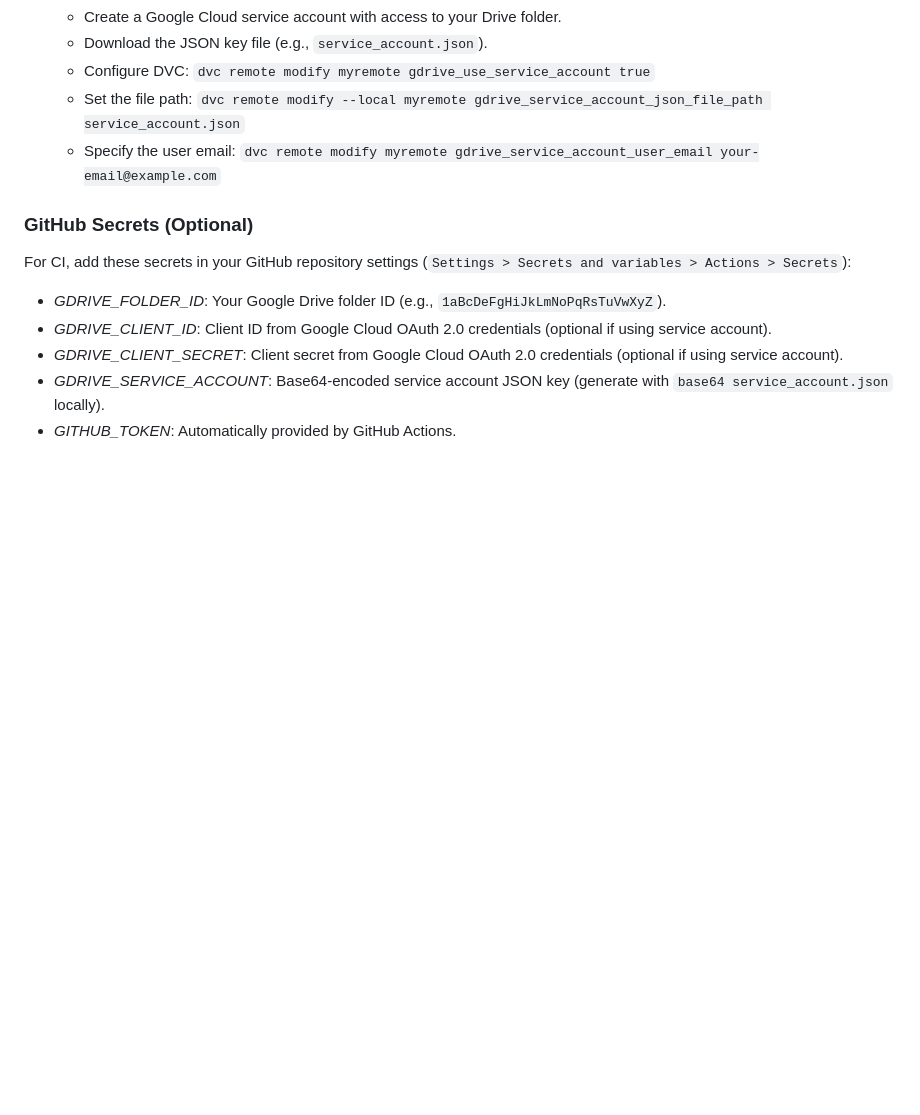
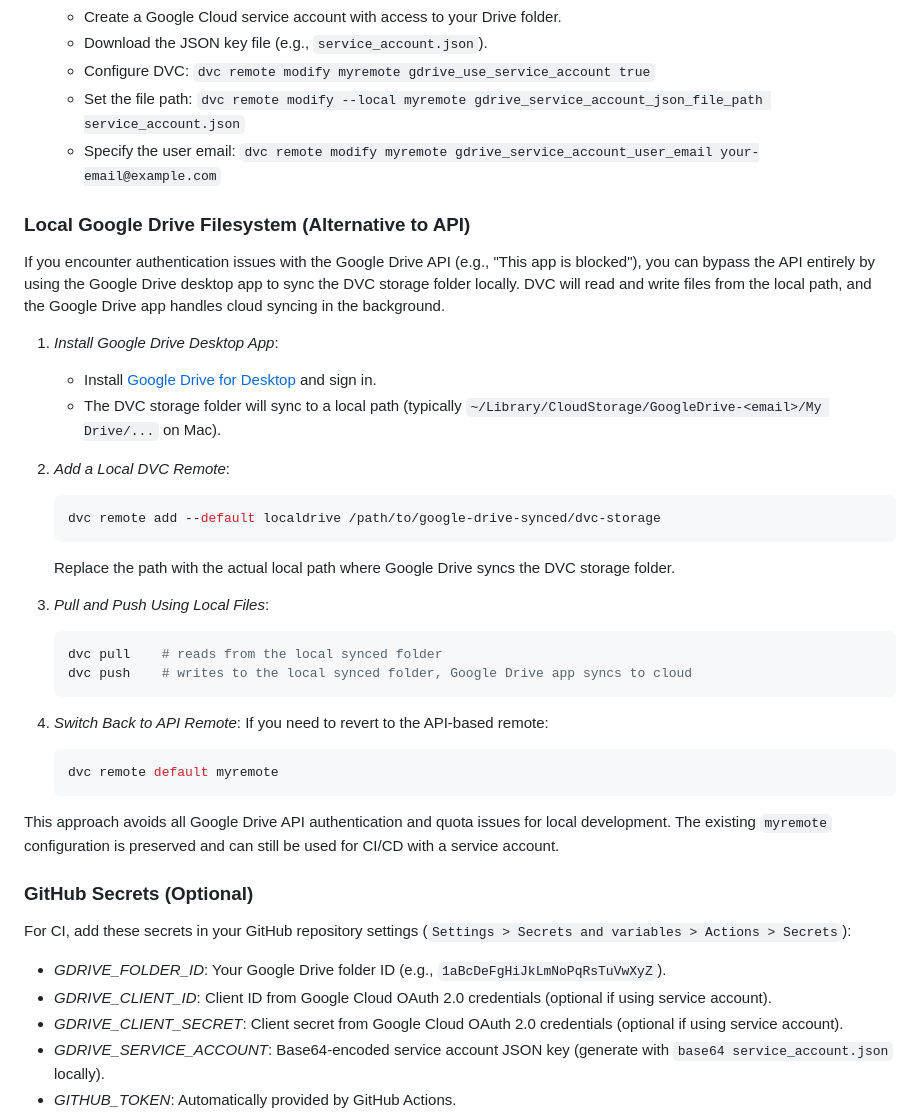
Before and after one commit to danshome/gdd, a Markdown page: README.md, the part around the change. Drawn GitHub-style; blank space fills up the shorter version.

Commit message:
Document local Google Drive filesystem alternative for DVC storage

````diff
--- a/README.md
+++ b/README.md
@@ -126,6 +126,34 @@ This project includes an optional GitHub Actions workflow (`CI.yml`) for automat
    - Set the file path: `dvc remote modify --local myremote gdrive_service_account_json_file_path service_account.json`
    - Specify the user email: `dvc remote modify myremote gdrive_service_account_user_email your-email@example.com`
 
+### Local Google Drive Filesystem (Alternative to API)
+
+If you encounter authentication issues with the Google Drive API (e.g., "This app is blocked"), you can bypass the API entirely by using the Google Drive desktop app to sync the DVC storage folder locally. DVC will read and write files from the local path, and the Google Drive app handles cloud syncing in the background.
+
+1. *Install Google Drive Desktop App*:
+   - Install [Google Drive for Desktop](https://www.google.com/drive/download/) and sign in.
+   - The DVC storage folder will sync to a local path (typically `~/Library/CloudStorage/GoogleDrive-<email>/My Drive/...` on Mac).
+
+2. *Add a Local DVC Remote*:
+   ```bash
+   dvc remote add --default localdrive /path/to/google-drive-synced/dvc-storage
+   ```
+   Replace the path with the actual local path where Google Drive syncs the DVC storage folder.
+
+3. *Pull and Push Using Local Files*:
+   ```bash
+   dvc pull    # reads from the local synced folder
+   dvc push    # writes to the local synced folder, Google Drive app syncs to cloud
+   ```
+
+4. *Switch Back to API Remote*:
+   If you need to revert to the API-based remote:
+   ```bash
+   dvc remote default myremote
+   ```
+
+This approach avoids all Google Drive API authentication and quota issues for local development. The existing `myremote` configuration is preserved and can still be used for CI/CD with a service account.
+
 ### GitHub Secrets (Optional)
 
 For CI, add these secrets in your GitHub repository settings (`Settings > Secrets and variables > Actions > Secrets`):
````
